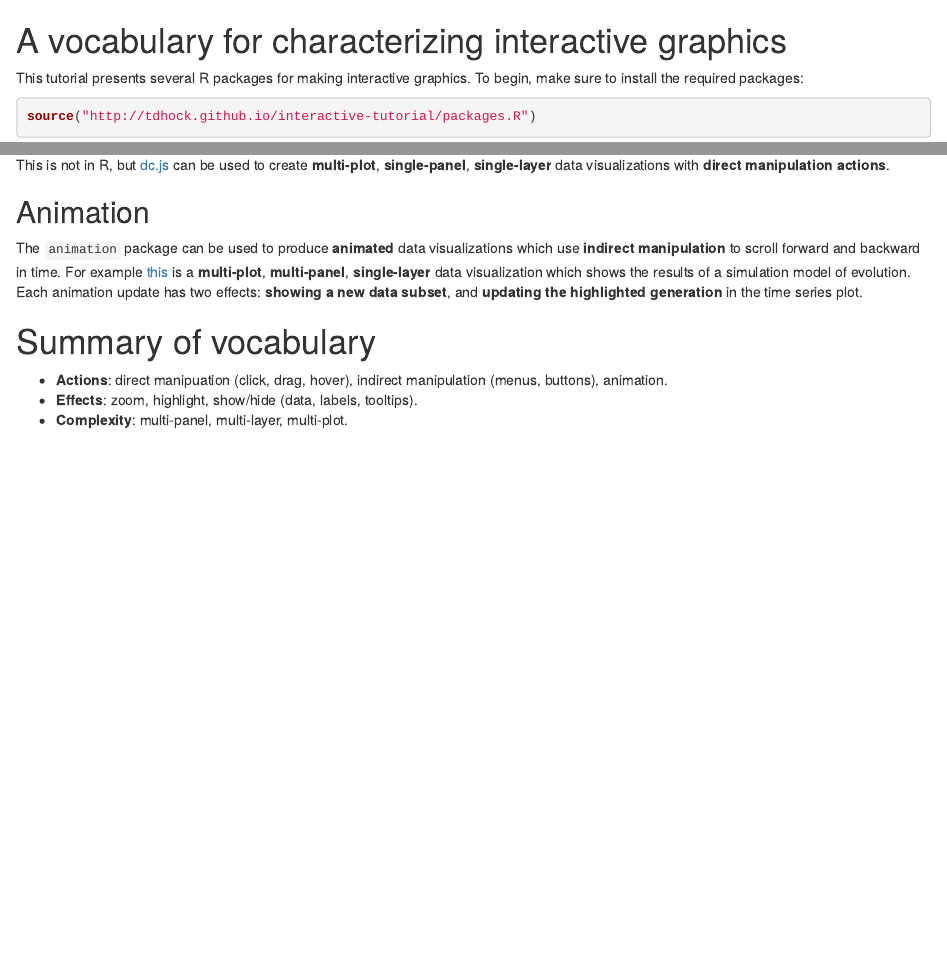
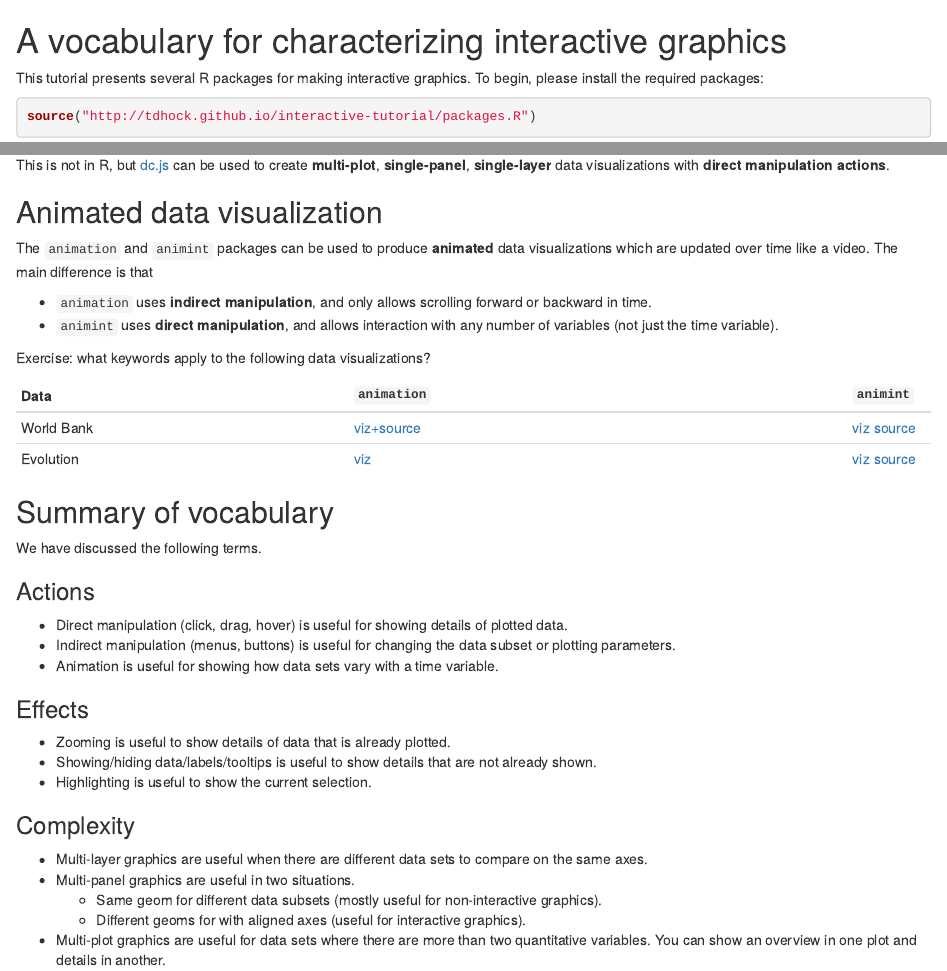
Before and after one commit to tdhock/interactive-tutorial, an R Markdown document (introduction-vocabulary.Rmd): the page in a window 1100 px wide, from its top, and a second part further down, joined at a grey line. Rendered offline with R 4.5, knitr and Pandoc, with nearby package versions; some code elsewhere in the file could not run offline.

Commit message:
animation links

````diff
--- a/introduction-vocabulary.Rmd
+++ b/introduction-vocabulary.Rmd
@@ -1,7 +1,7 @@
 # A vocabulary for characterizing interactive graphics
 
 This tutorial presents several R packages for making interactive
-graphics. To begin, make sure to install the required packages:
+graphics. To begin, please install the required packages:
 
 ```{r}
 source("http://tdhock.github.io/interactive-tutorial/packages.R")
@@ -93,21 +93,51 @@ This is not in R, but [dc.js](http://dc-js.github.io/dc.js/) can be
 used to create **multi-plot**, **single-panel**, **single-layer** data
 visualizations with **direct manipulation actions**.
 
-## Animation
+## Animated data visualization
 
-The `animation` package can be used to produce **animated** data
-visualizations which use **indirect manipulation** to scroll forward
-and backward in time. For example
-[this](http://nicholsonppp.r-forge.r-project.org/2009-08-19/index.htm)
-is a **multi-plot**, **multi-panel**, **single-layer** data
-visualization which shows the results of a simulation model of
-evolution. Each animation update has two effects: **showing a new data
-subset**, and **updating the highlighted generation** in the time
-series plot.
+The `animation` and `animint` packages can be used to produce
+**animated** data visualizations which are updated over time like a
+video. The main difference is that
 
-# Summary of vocabulary
+* `animation` uses **indirect manipulation**, and only allows
+  scrolling forward or backward in time.
+* `animint` uses **direct manipulation**, and allows interaction with
+  any number of variables (not just the time variable).
 
-* **Actions**: direct manipuation (click, drag, hover), indirect
-  manipulation (menus, buttons), animation.
-* **Effects**: zoom, highlight, show/hide (data, labels, tooltips).
-* **Complexity**: multi-panel, multi-layer, multi-plot.
+Exercise: what keywords apply to the following data visualizations?
+
+| Data | `animation`     | `animint` |
+|--------|------------|--|
+| World Bank | [viz+source](http://www.ggplot2-exts.org/gganimate.html) |[viz](http://cbio.ensmp.fr/~thocking/WorldBank-facets/) [source](https://github.com/tdhock/animint/blob/master/inst/examples/WorldBank-facets.R)|
+| Evolution | [viz](http://nicholsonppp.r-forge.r-project.org/2009-08-19/index.htm) |  [viz](http://cbio.ensmp.fr/~thocking/animint-evolution-plots/) [source](https://github.com/tdhock/animint/blob/master/inst/examples/evolution.R) |
+
+## Summary of vocabulary
+
+We have discussed the following terms.
+
+### Actions
+
+* Direct manipulation (click, drag, hover) is useful for showing
+  details of plotted data.
+* Indirect manipulation (menus, buttons) is useful for changing the
+  data subset or plotting parameters.
+* Animation is useful for showing how data sets vary with a time
+  variable.
+
+### Effects
+
+* Zooming is useful to show details of data that is already plotted.
+* Showing/hiding data/labels/tooltips is useful to show details that
+  are not already shown.
+* Highlighting is useful to show the current selection.
+
+### Complexity
+
+* Multi-layer graphics are useful when there are different data sets
+  to compare on the same axes.
+* Multi-panel graphics are useful in two situations.
+  * Same geom for different data subsets (mostly useful for non-interactive graphics).
+  * Different geoms for with aligned axes (useful for interactive graphics).
+* Multi-plot graphics are useful for data sets where there are more
+  than two quantitative variables. You can show an overview in one
+  plot and details in another.
````
